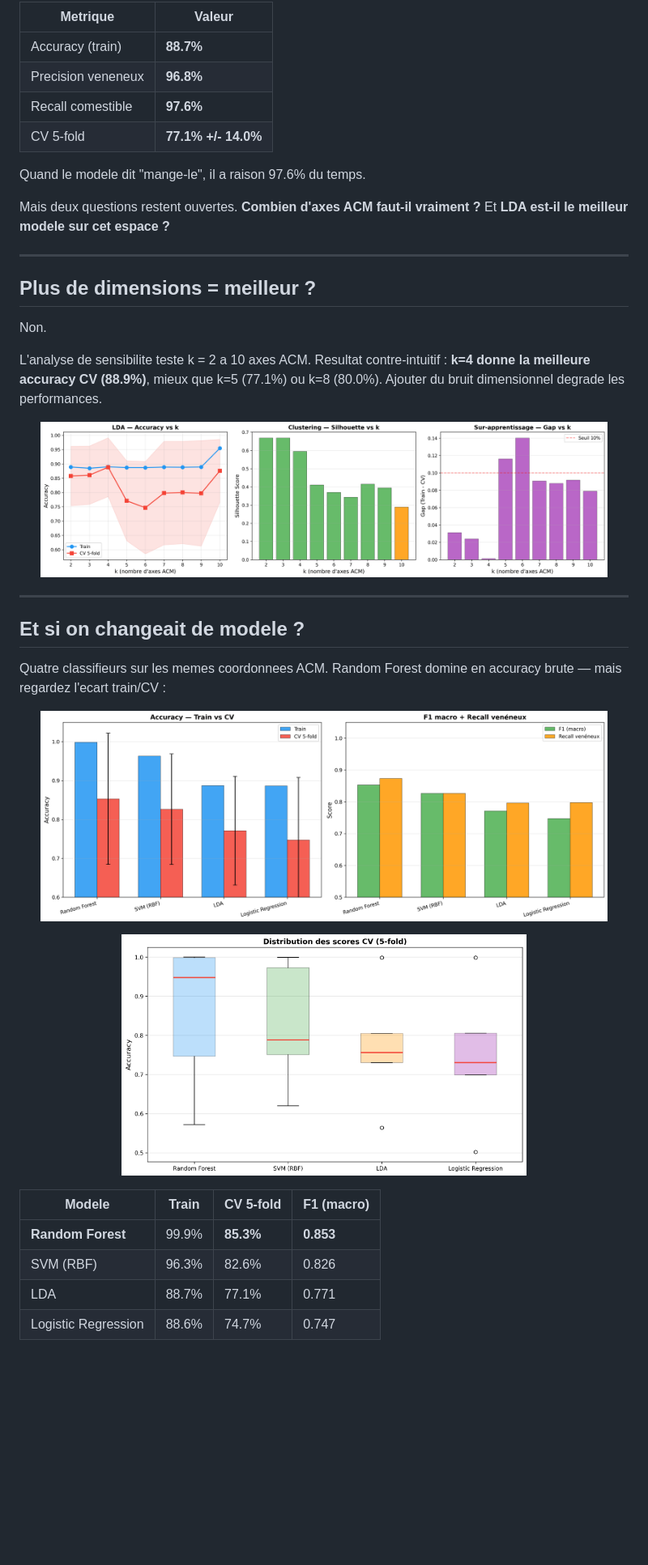
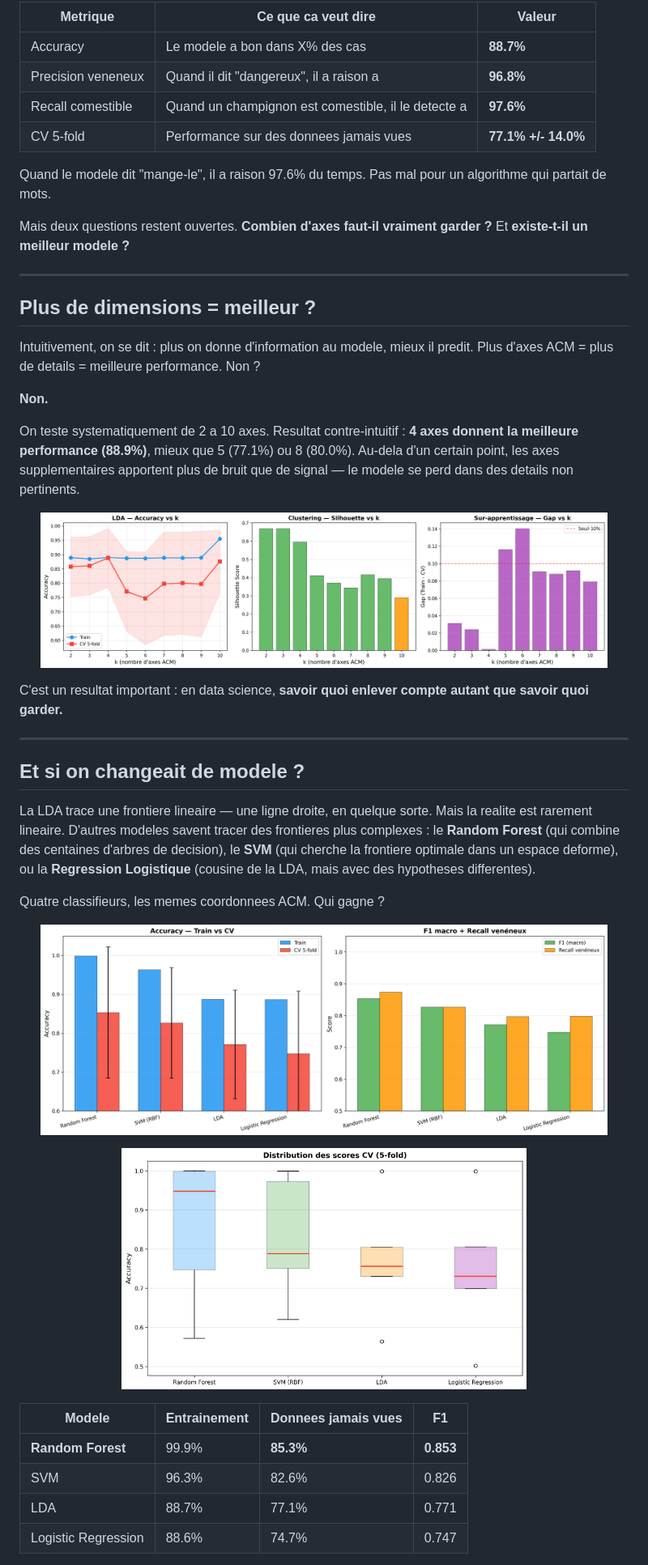
Before and after one commit to Pchambet/mushroom-project, a Markdown page: README.md, the part around one of its changes. Shown at 81% size. Drawn GitHub-style; blank space fills up the shorter version.

```diff
--- a/README.md
+++ b/README.md
@@ -91,33 +98,39 @@ L'analyse discriminante lineaire (LDA) sur les 5 premiers axes ACM :
 </p>
 
-| Metrique | Valeur |
-|---|---|
-| Accuracy (train) | **88.7%** |
-| Precision veneneux | **96.8%** |
-| Recall comestible | **97.6%** |
-| CV 5-fold | **77.1% +/- 14.0%** |
+| Metrique | Ce que ca veut dire | Valeur |
+|---|---|---|
+| Accuracy | Le modele a bon dans X% des cas | **88.7%** |
+| Precision veneneux | Quand il dit "dangereux", il a raison a | **96.8%** |
+| Recall comestible | Quand un champignon est comestible, il le detecte a | **97.6%** |
+| CV 5-fold | Performance sur des donnees jamais vues | **77.1% +/- 14.0%** |
 
-Quand le modele dit "mange-le", il a raison 97.6% du temps.
+Quand le modele dit "mange-le", il a raison 97.6% du temps. Pas mal pour un algorithme qui partait de mots.
 
-Mais deux questions restent ouvertes. **Combien d'axes ACM faut-il vraiment ?** Et **LDA est-il le meilleur modele sur cet espace ?**
+Mais deux questions restent ouvertes. **Combien d'axes faut-il vraiment garder ?** Et **existe-t-il un meilleur modele ?**
 
 ---
 
 ## Plus de dimensions = meilleur ?
 
-Non.
+Intuitivement, on se dit : plus on donne d'information au modele, mieux il predit. Plus d'axes ACM = plus de details = meilleure performance. Non ?
 
-L'analyse de sensibilite teste k = 2 a 10 axes ACM. Resultat contre-intuitif : **k=4 donne la meilleure accuracy CV (88.9%)**, mieux que k=5 (77.1%) ou k=8 (80.0%). Ajouter du bruit dimensionnel degrade les performances.
+**Non.**
+
+On teste systematiquement de 2 a 10 axes. Resultat contre-intuitif : **4 axes donnent la meilleure performance (88.9%)**, mieux que 5 (77.1%) ou 8 (80.0%). Au-dela d'un certain point, les axes supplementaires apportent plus de bruit que de signal — le modele se perd dans des details non pertinents.
 
 <p align="center">
   <img src="reports/figures/sensitivity_k_analysis.png" width="700" alt="Analyse de sensibilite">
 </p>
 
+C'est un resultat important : en data science, **savoir quoi enlever compte autant que savoir quoi garder.**
+
 ---
 
 ## Et si on changeait de modele ?
 
-Quatre classifieurs sur les memes coordonnees ACM. Random Forest domine en accuracy brute — mais regardez l'ecart train/CV :
+La LDA trace une frontiere lineaire — une ligne droite, en quelque sorte. Mais la realite est rarement lineaire. D'autres modeles savent tracer des frontieres plus complexes : le **Random Forest** (qui combine des centaines d'arbres de decision), le **SVM** (qui cherche la frontiere optimale dans un espace deforme), ou la **Regression Logistique** (cousine de la LDA, mais avec des hypotheses differentes).
+
+Quatre classifieurs, les memes coordonnees ACM. Qui gagne ?
 
 <p align="center">
   <img src="reports/figures/model_comparison.png" width="700" alt="Comparaison de modeles">
@@ -128,9 +141,9 @@ Quatre classifieurs sur les memes coordonnees ACM. Random Forest domine en accur
 </p>
 
-| Modele | Train | CV 5-fold | F1 (macro) |
+| Modele | Entrainement | Donnees jamais vues | F1 |
 |---|---|---|---|
 | **Random Forest** | 99.9% | **85.3%** | **0.853** |
-| SVM (RBF) | 96.3% | 82.6% | 0.826 |
+| SVM | 96.3% | 82.6% | 0.826 |
 | LDA | 88.7% | 77.1% | 0.771 |
 | Logistic Regression | 88.6% | 74.7% | 0.747 |
 
```
Also changed, not shown: other parts of README.md (+32 -23 lines).
